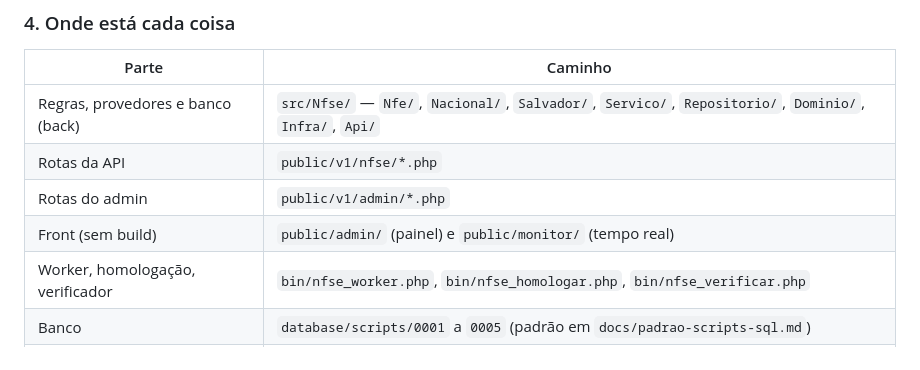
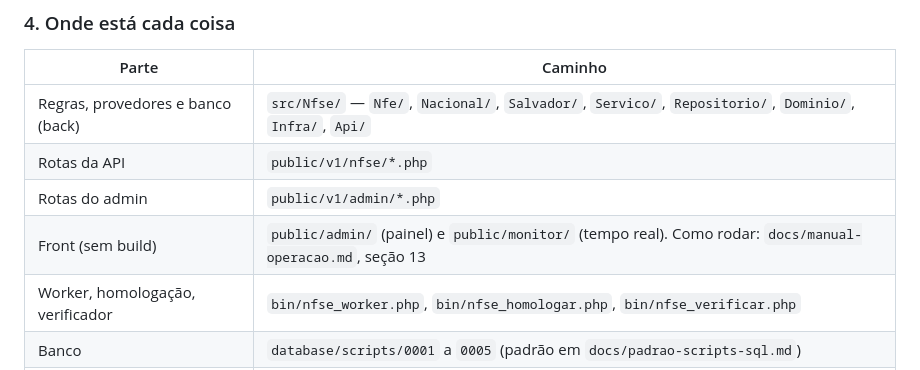
Before and after one commit to xandebbmp/nfe-integracao, a Markdown page: docs/prompt-continuidade.md, the part around the change. Drawn GitHub-style.

```diff
--- a/docs/prompt-continuidade.md
+++ b/docs/prompt-continuidade.md
@@ -106,7 +106,7 @@ o mesmo CNPJ, o cadastro do banco tem prioridade
 | Regras, provedores e banco (back) | `src/Nfse/` — `Nfe/`, `Nacional/`, `Salvador/`, `Servico/`, `Repositorio/`, `Dominio/`, `Infra/`, `Api/` |
 | Rotas da API | `public/v1/nfse/*.php` |
 | Rotas do admin | `public/v1/admin/*.php` |
-| Front (sem build) | `public/admin/` (painel) e `public/monitor/` (tempo real) |
+| Front (sem build) | `public/admin/` (painel) e `public/monitor/` (tempo real). Como rodar: `docs/manual-operacao.md`, seção 13 |
 | Worker, homologação, verificador | `bin/nfse_worker.php`, `bin/nfse_homologar.php`, `bin/nfse_verificar.php` |
 | Banco | `database/scripts/0001` a `0005` (padrão em `docs/padrao-scripts-sql.md`) |
 | Servidor | `deploy/`: nginx, Apache, systemd, pm2, php-fpm, instaladores, backup, atualizar |
```
Also changed, not shown: docs/manual-operacao.md (+111 -6 lines).
